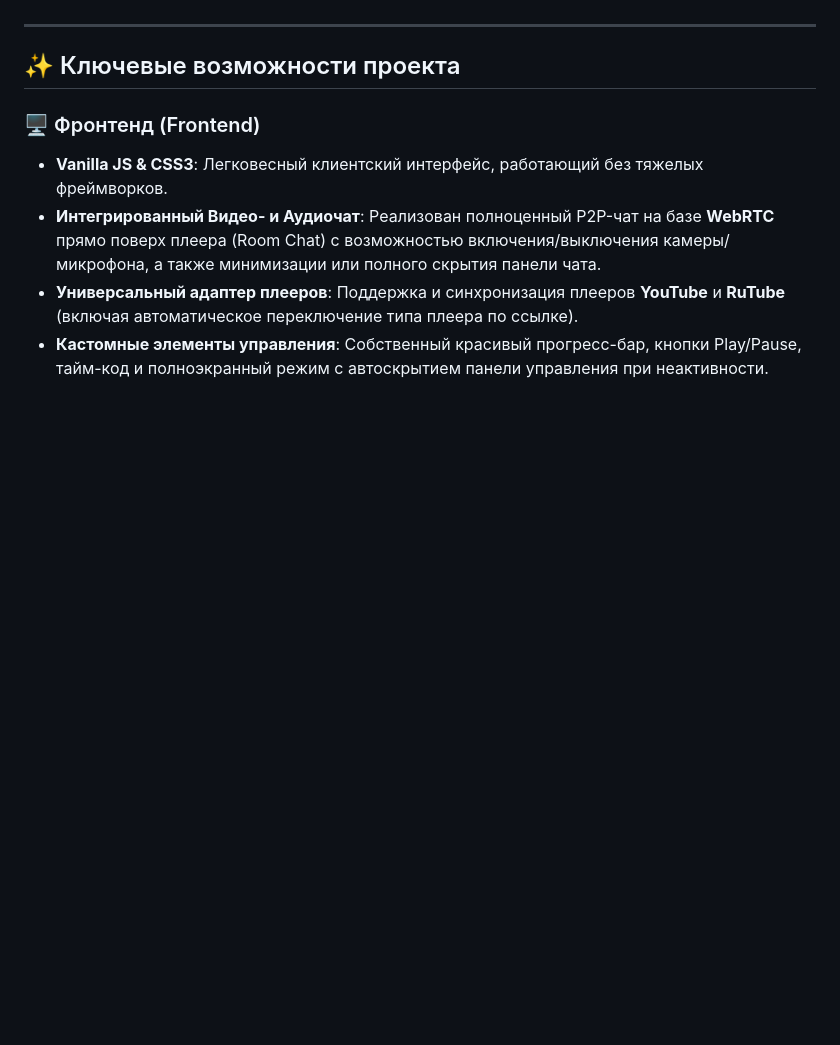
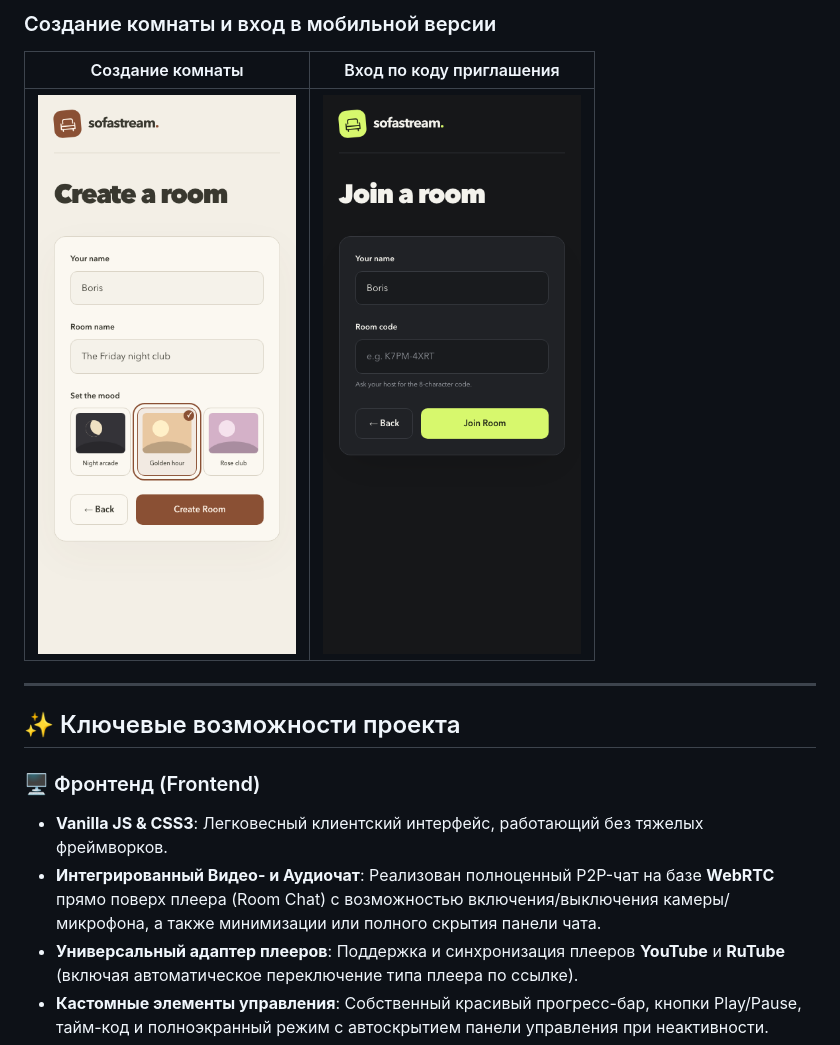
Before and after one commit to BarMan555/sofa-stream, a Markdown page: README.md, the part around one of its changes. Drawn GitHub-style; pictures changed too: docs/screenshots/create-room.png (added), docs/screenshots/join-room.png (added); blank space fills up the shorter version.

```diff
--- a/README.md
+++ b/README.md
@@ -8,3 +23,8 @@
+### Создание комнаты и вход в мобильной версии
+
+| Создание комнаты | Вход по коду приглашения |
+| --- | --- |
+| ![Форма создания комнаты с выбором одной из трёх тем](docs/screenshots/create-room.png) | ![Форма входа в комнату с полем для восьмисимвольного кода](docs/screenshots/join-room.png) |
 
 ---
 
```
Also changed, not shown: other parts of README.md (+15 -0 lines), docs/screenshots/home.png (added), docs/screenshots/watch-room.png (added), 1 other file.
